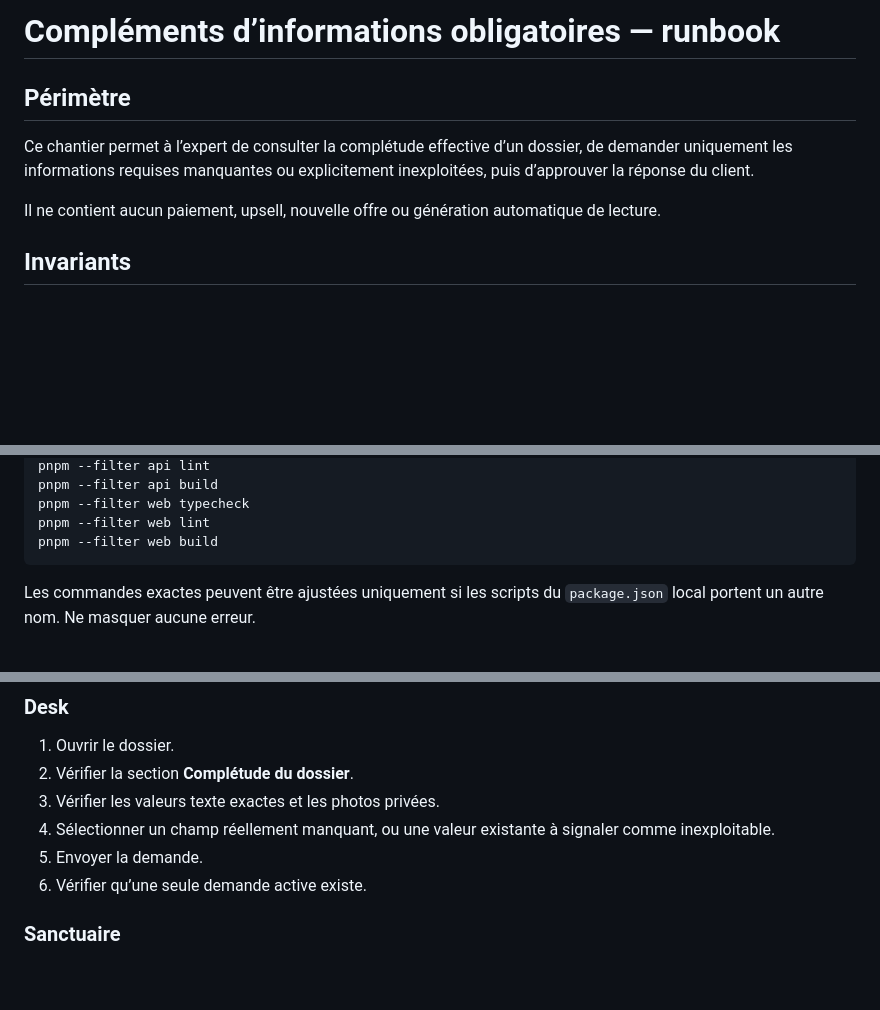
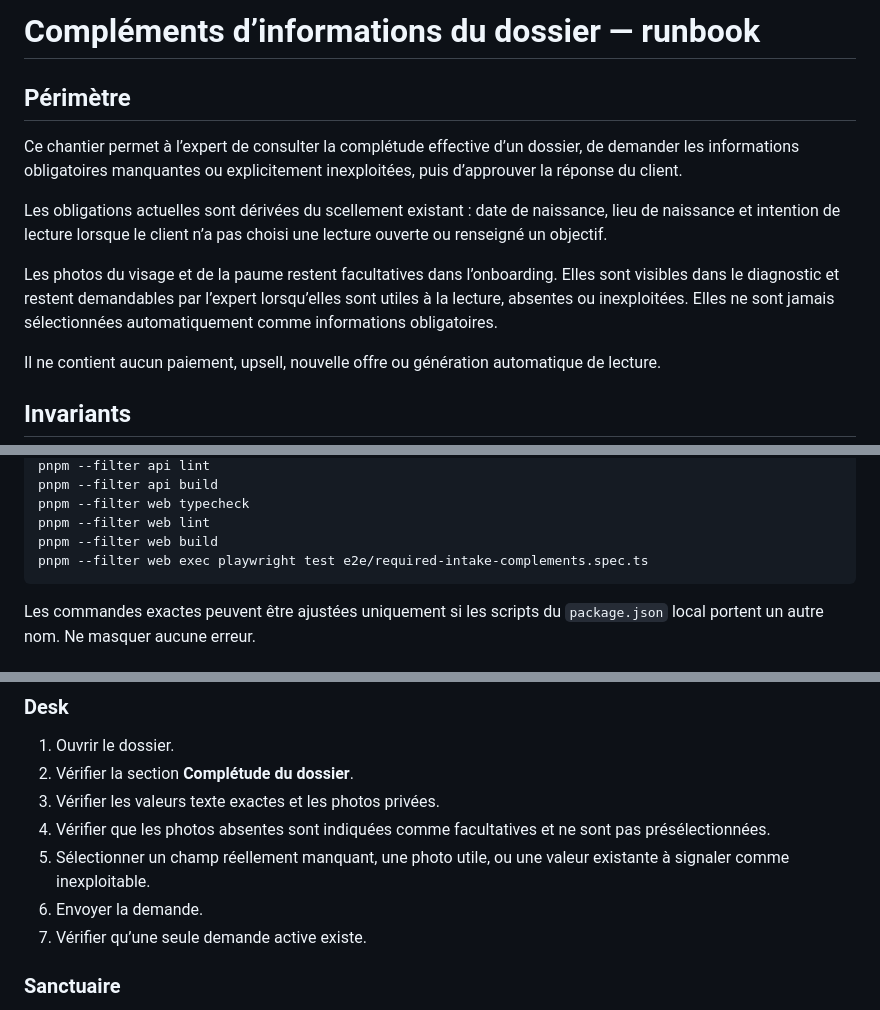
Before and after one commit to tachfineamnay/LumiraV2, a Markdown page: docs/REQUIRED_INTAKE_COMPLEMENTS_RUNBOOK.md, 3 parts joined by grey strips. Drawn GitHub-style; blank space fills up the shorter version.

Commit message:
docs(amendments): document optional photo requests

````diff
--- a/docs/REQUIRED_INTAKE_COMPLEMENTS_RUNBOOK.md
+++ b/docs/REQUIRED_INTAKE_COMPLEMENTS_RUNBOOK.md
@@ -1,8 +1,12 @@
-# Compléments d’informations obligatoires — runbook
+# Compléments d’informations du dossier — runbook
 
 ## Périmètre
 
-Ce chantier permet à l’expert de consulter la complétude effective d’un dossier, de demander uniquement les informations requises manquantes ou explicitement inexploitées, puis d’approuver la réponse du client.
+Ce chantier permet à l’expert de consulter la complétude effective d’un dossier, de demander les informations obligatoires manquantes ou explicitement inexploitées, puis d’approuver la réponse du client.
+
+Les obligations actuelles sont dérivées du scellement existant : date de naissance, lieu de naissance et intention de lecture lorsque le client n’a pas choisi une lecture ouverte ou renseigné un objectif.
+
+Les photos du visage et de la paume restent facultatives dans l’onboarding. Elles sont visibles dans le diagnostic et restent demandables par l’expert lorsqu’elles sont utiles à la lecture, absentes ou inexploitées. Elles ne sont jamais sélectionnées automatiquement comme informations obligatoires.
 
 Il ne contient aucun paiement, upsell, nouvelle offre ou génération automatique de lecture.
 
@@ -41,6 +45,7 @@ pnpm --filter api build
 pnpm --filter web typecheck
 pnpm --filter web lint
 pnpm --filter web build
+pnpm --filter web exec playwright test e2e/required-intake-complements.spec.ts
 ```
 
 Les commandes exactes peuvent être ajustées uniquement si les scripts du `package.json` local portent un autre nom. Ne masquer aucune erreur.
@@ -63,9 +68,10 @@ Utiliser une commande de test ou un client interne, jamais un dossier client act
 1. Ouvrir le dossier.
 2. Vérifier la section **Complétude du dossier**.
 3. Vérifier les valeurs texte exactes et les photos privées.
-4. Sélectionner un champ réellement manquant, ou une valeur existante à signaler comme inexploitable.
-5. Envoyer la demande.
-6. Vérifier qu’une seule demande active existe.
+4. Vérifier que les photos absentes sont indiquées comme facultatives et ne sont pas présélectionnées.
+5. Sélectionner un champ réellement manquant, une photo utile, ou une valeur existante à signaler comme inexploitable.
+6. Envoyer la demande.
+7. Vérifier qu’une seule demande active existe.
 
 ### Sanctuaire
 
````
